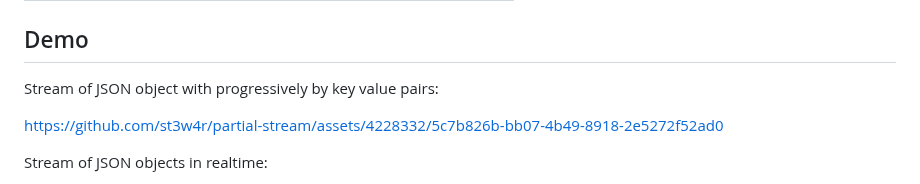
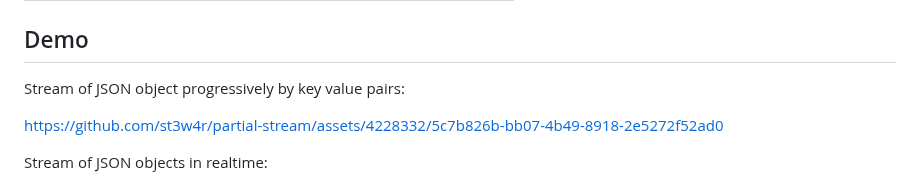
Before and after one commit to st3w4r/openai-partial-stream, a Markdown page: README.md, the part around one of its changes. GitHub-like rendering.

```diff
--- a/README.md
+++ b/README.md
@@ -294,7 +293,7 @@ Keys are received in full, while values are delivered piecemeal until they're co
 
 ## Demo
 
-Stream of JSON object with progressively by key value pairs:
+Stream of JSON object progressively by key value pairs:
 
 https://github.com/st3w4r/partial-stream/assets/4228332/5c7b826b-bb07-4b49-8918-2e5272f52ad0
 
```
Also changed, not shown: other parts of README.md (+0 -1 lines).
